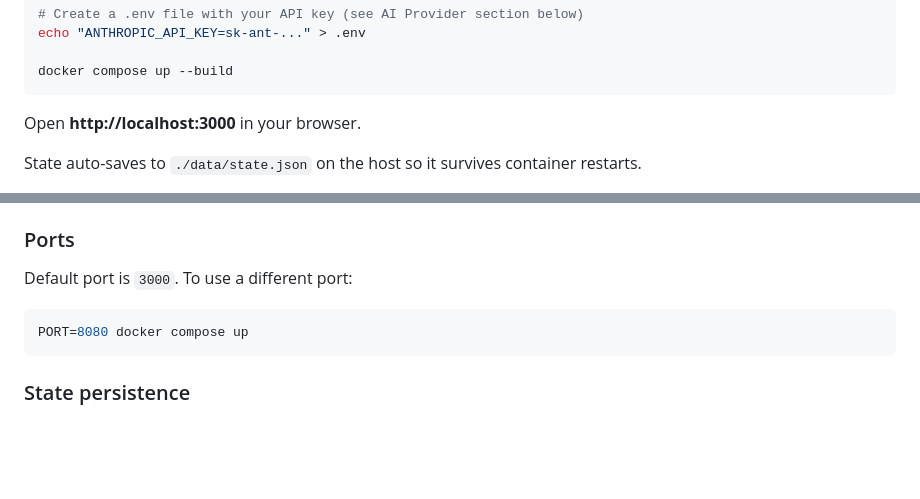
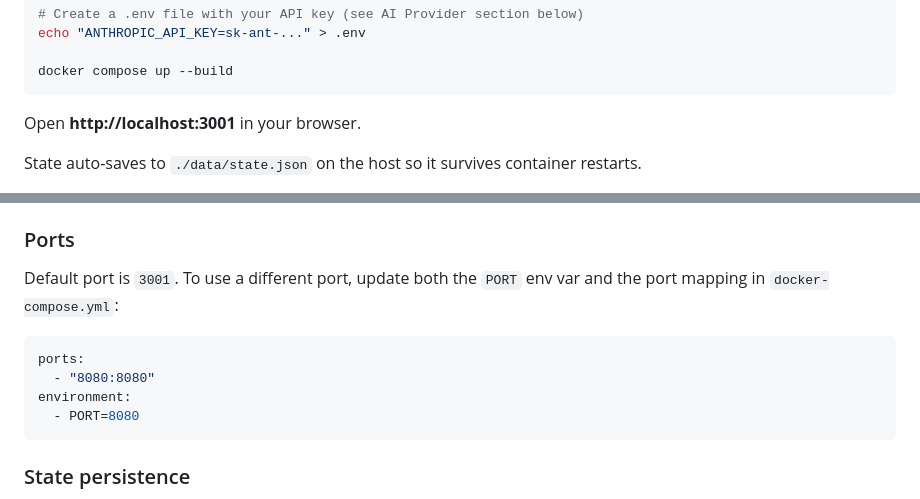
Before and after one commit to Gravitas-Security/AI-Security-Matrix, a Markdown page: README.md, 2 parts joined by grey strips. Drawn GitHub-style; blank space fills up the shorter version.

Commit message:
Update README to reflect port 3001
Co-Authored-By: Claude Sonnet 4.6 <noreply@anthropic.com>

````diff
--- a/README.md
+++ b/README.md
@@ -40,7 +40,7 @@ echo "ANTHROPIC_API_KEY=sk-ant-..." > .env
 docker compose up --build
 ```
 
-Open **http://localhost:3000** in your browser.
+Open **http://localhost:3001** in your browser.
 
 State auto-saves to `./data/state.json` on the host so it survives container restarts.
 
@@ -181,9 +181,12 @@ AZURE_OPENAI_DEPLOYMENT=gpt-4o
 You can configure keys for multiple providers simultaneously and switch between them in the UI without restarting. Rebuild the container after adding new keys (`docker compose up --build`).
 
 ### Ports
-Default port is `3000`. To use a different port:
-```bash
-PORT=8080 docker compose up
+Default port is `3001`. To use a different port, update both the `PORT` env var and the port mapping in `docker-compose.yml`:
+```yaml
+ports:
+  - "8080:8080"
+environment:
+  - PORT=8080
 ```
 
 ### State persistence
````
